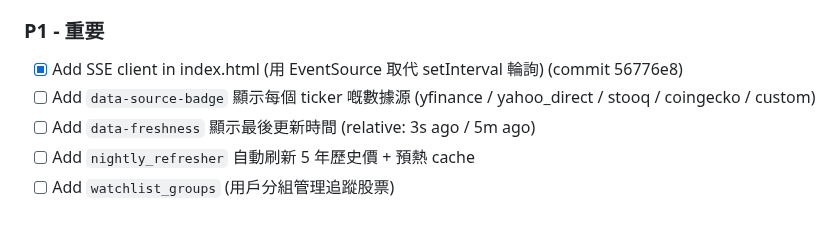
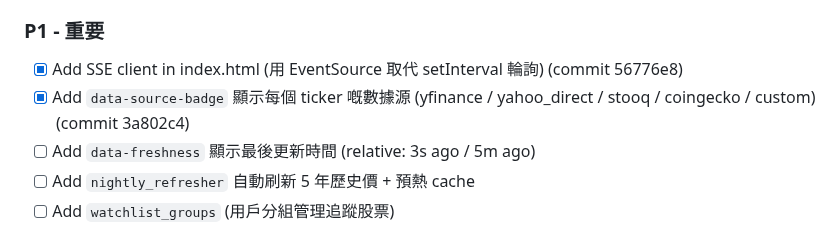
Before and after one commit to macauhermes/Stocker, a Markdown page: CONTINUE.md, the part around the change. GitHub-like rendering.

Commit message:
[P1] docs: mark data-source-badge as done in CONTINUE.md

```diff
--- a/CONTINUE.md
+++ b/CONTINUE.md
@@ -29,7 +29,7 @@
 
 ### P1 - 重要
 - [x] Add SSE client in index.html (用 EventSource 取代 setInterval 輪詢) (commit 56776e8)
-- [ ] Add `data-source-badge` 顯示每個 ticker 嘅數據源 (yfinance / yahoo_direct / stooq / coingecko / custom)
+- [x] Add `data-source-badge` 顯示每個 ticker 嘅數據源 (yfinance / yahoo_direct / stooq / coingecko / custom) (commit 3a802c4)
 - [ ] Add `data-freshness` 顯示最後更新時間 (relative: 3s ago / 5m ago)
 - [ ] Add `nightly_refresher` 自動刷新 5 年歷史價 + 預熱 cache
 - [ ] Add `watchlist_groups` (用戶分組管理追蹤股票)
```
